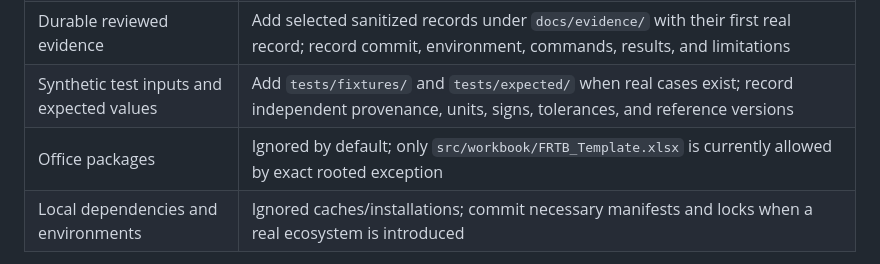
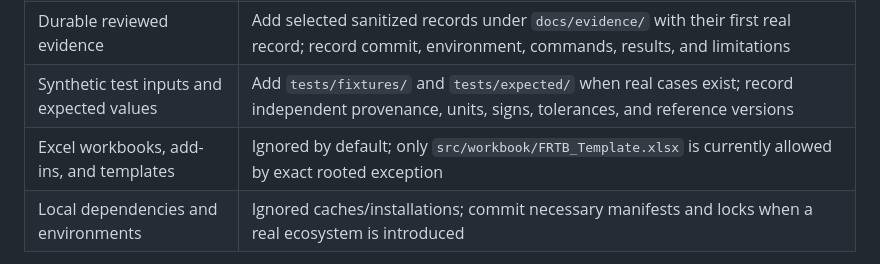
Before and after one commit to danielep71/K-FRTB-SA, a Markdown page: docs/REPOSITORY_STRUCTURE.md, the part around the change. GitHub-like rendering.

Commit message:
docs: describe the exact Excel ignore-policy scope
Limit the policy claim to Excel workbooks, add-ins, and templates, as requested by automated review. Validation: whitespace check; no links or ignore rules changed.

```diff
--- a/docs/REPOSITORY_STRUCTURE.md
+++ b/docs/REPOSITORY_STRUCTURE.md
@@ -45,7 +45,7 @@ An ignore rule is a tracking aid, not a data-security control.
 | Test run output | Keep disposable output under ignored root `test-results/` or `test-output/` |
 | Durable reviewed evidence | Add selected sanitized records under `docs/evidence/` with their first real record; record commit, environment, commands, results, and limitations |
 | Synthetic test inputs and expected values | Add `tests/fixtures/` and `tests/expected/` when real cases exist; record independent provenance, units, signs, tolerances, and reference versions |
-| Office packages | Ignored by default; only `src/workbook/FRTB_Template.xlsx` is currently allowed by exact rooted exception |
+| Excel workbooks, add-ins, and templates | Ignored by default; only `src/workbook/FRTB_Template.xlsx` is currently allowed by exact rooted exception |
 | Local dependencies and environments | Ignored caches/installations; commit necessary manifests and locks when a real ecosystem is introduced |
 
 The workbook exception reserves a path; it is not an existing artifact,
```
